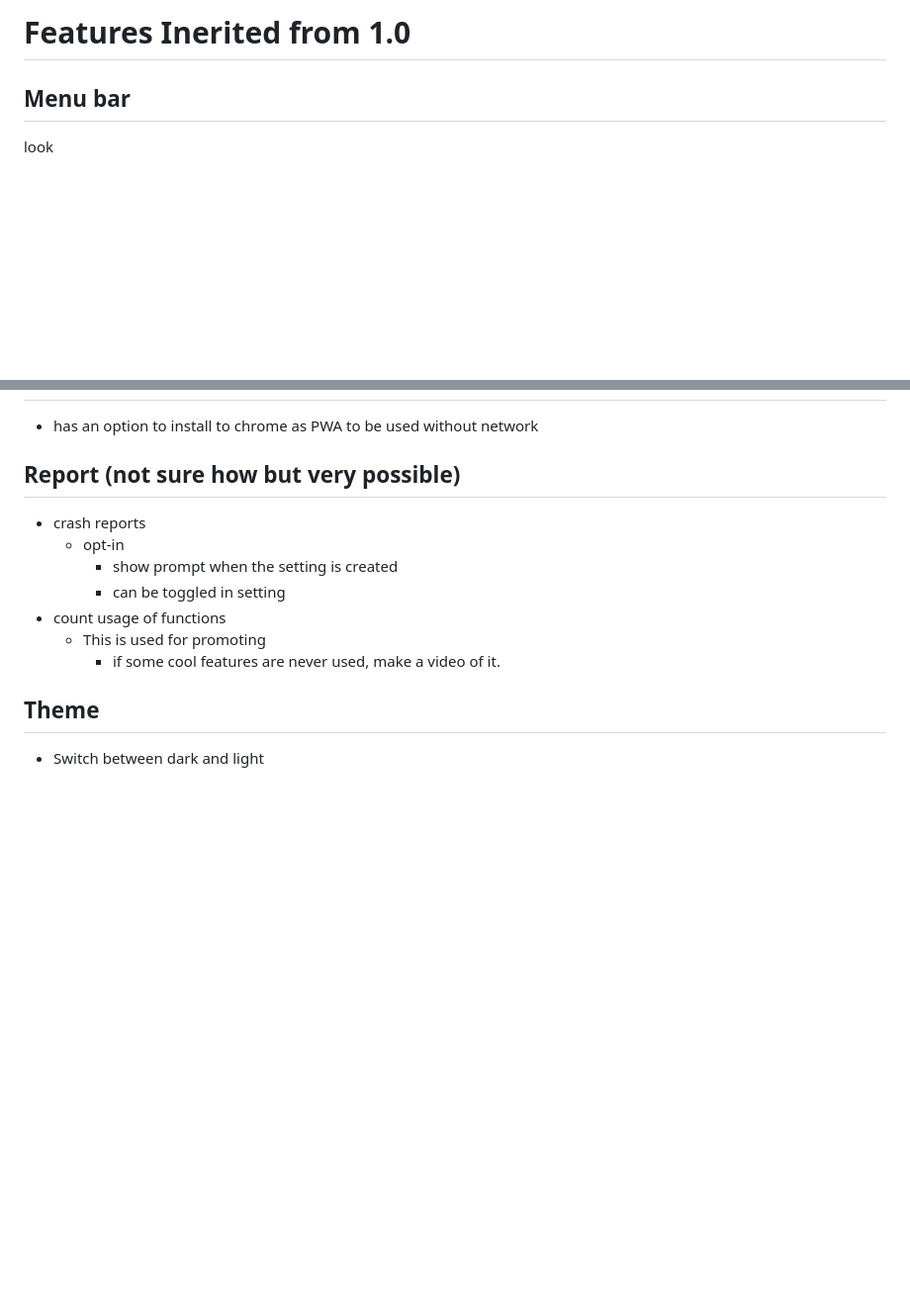
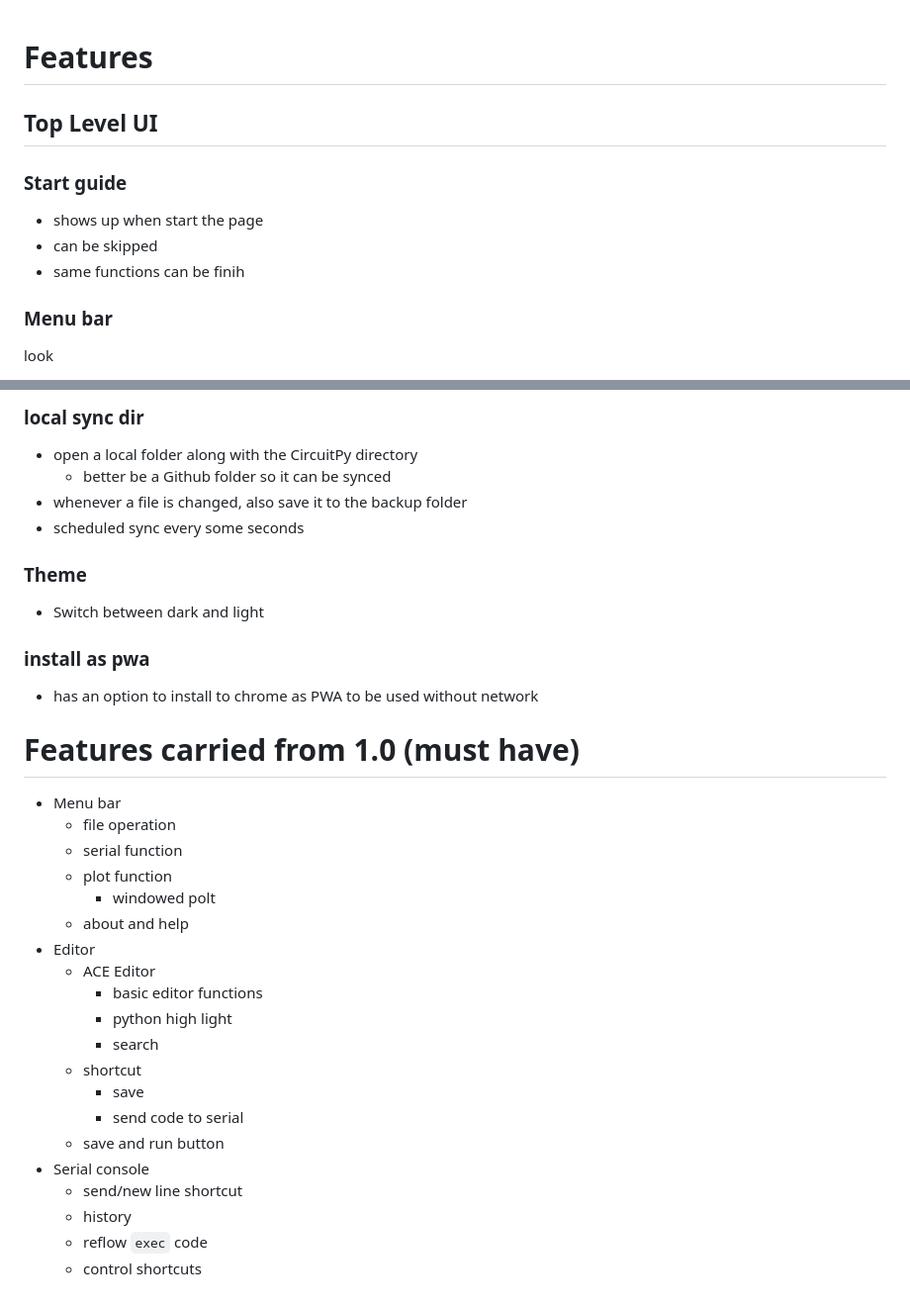
Before and after one commit to urfdvw/notes, a Markdown page: projects/20230725CircuitPythonOnlineIDE2.0/features.md, 2 parts joined by grey strips. Shown: that part at 99% size. Drawn GitHub-style; blank space fills up the shorter version.

```diff
--- a/projects/20230725CircuitPythonOnlineIDE2.0/features.md
+++ b/projects/20230725CircuitPythonOnlineIDE2.0/features.md
@@ -1,6 +1,15 @@
-# Features Inerited from 1.0
 
-## Menu bar
+
+# Features
+
+## Top Level UI
+
+### Start guide
+- shows up when start the page
+- can be skipped
+- same functions can be finih
+
+### Menu bar
 look
 - multiple levels
 - click to expand/drill down
@@ -121,13 +184,35 @@ What does it look like?
+### local sync dir
+- open a local folder along with the CircuitPy directory
+    - better be a Github folder so it can be synced
+- whenever a file is changed, also save it to the backup folder
+- scheduled sync every some seconds
+
+### Theme
+- Switch between dark and light
+
+### install as pwa
 - has an option to install to chrome as PWA to be used without network
 
-## Report (not sure how but very possible)
-- crash reports
-    - opt-in
-        - show prompt when the setting is created
-        - can be toggled in setting
-- count usage of functions
-    - This is used for promoting
-        - if some cool features are never used, make a video of it.
 
-## Theme
-- Switch between dark and light
+
+# Features carried from 1.0 (must have)
+- Menu bar
+    - file operation
+    - serial function
+    - plot function
+        - windowed polt
+    - about and help
+- Editor
+    - ACE Editor
+        - basic editor functions
+        - python high light
+        - search
+    - shortcut
+        - save
+        - send code to serial
+    - save and run button
+- Serial console
+    - send/new line shortcut
+    - history
+    - reflow `exec` code
+    - control shortcuts
```
Also changed, not shown: other parts of projects/20230725CircuitPythonOnlineIDE2.0/features.md (+123 -69 lines).
